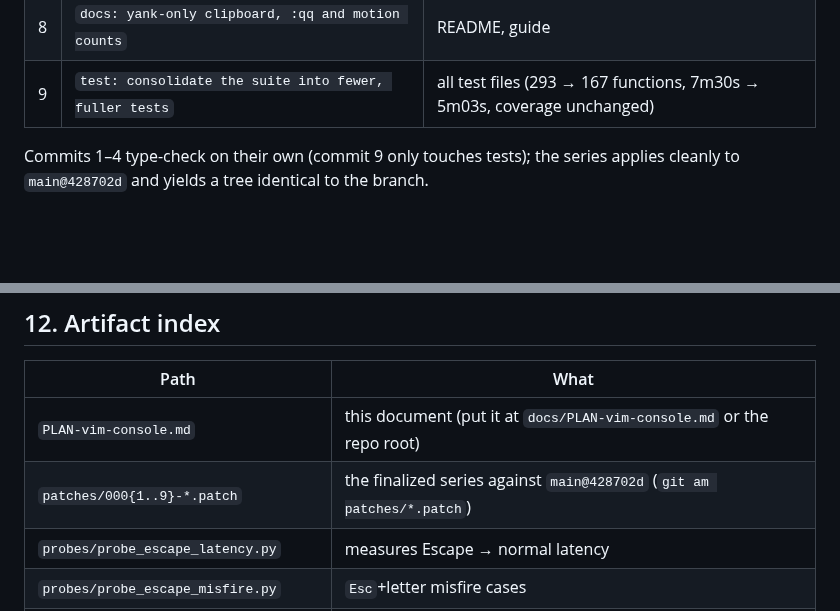
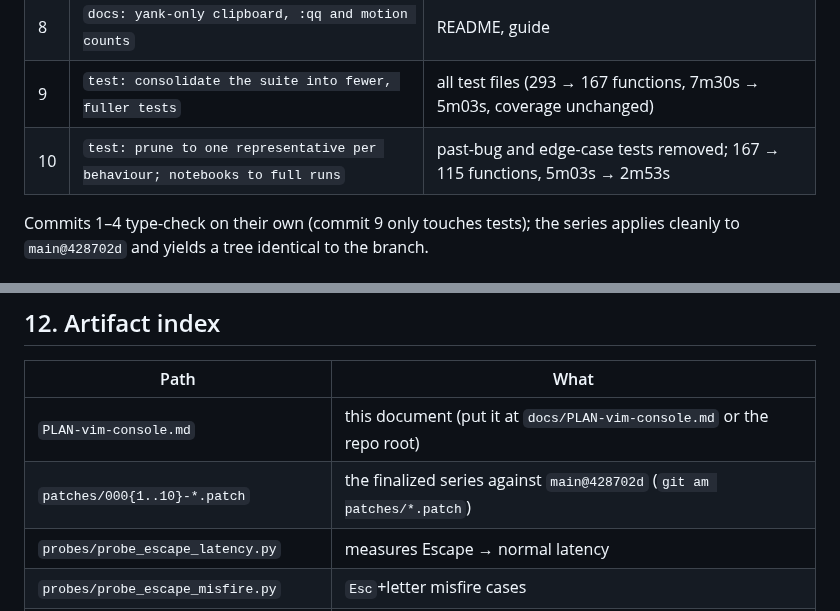
Before and after one commit to raiyiz/iyzee, a Markdown page: docs/PLAN-vim-console.md, 2 parts joined by grey strips. Drawn GitHub-style; blank space fills up the shorter version.

```diff
--- a/docs/PLAN-vim-console.md
+++ b/docs/PLAN-vim-console.md
@@ -109,6 +109,7 @@ Base: `main@428702d`. Apply with `git am patches/*.patch`.
 | 7 | `test(console): cover the Vim console, …` | `tests/test_vi_keys.py`, `tests/test_console_vim.py`, `tests/test_motions.py` |
 | 8 | `docs: yank-only clipboard, :qq and motion counts` | README, guide |
 | 9 | `test: consolidate the suite into fewer, fuller tests` | all test files (293 → 167 functions, 7m30s → 5m03s, coverage unchanged) |
+| 10 | `test: prune to one representative per behaviour; notebooks to full runs` | past-bug and edge-case tests removed; 167 → 115 functions, 5m03s → 2m53s |
 
 Commits 1–4 type-check on their own (commit 9 only touches tests); the series applies cleanly to `main@428702d` and yields a tree identical to the branch.
 
@@ -258,7 +259,7 @@ Notes for whoever continues:
 | Path | What |
 |---|---|
 | `PLAN-vim-console.md` | this document (put it at `docs/PLAN-vim-console.md` or the repo root) |
-| `patches/000{1..9}-*.patch` | the finalized series against `main@428702d` (`git am patches/*.patch`) |
+| `patches/000{1..10}-*.patch` | the finalized series against `main@428702d` (`git am patches/*.patch`) |
 | `probes/probe_escape_latency.py` | measures Escape → normal latency |
 | `probes/probe_escape_misfire.py` | `Esc`+letter misfire cases |
 | `probes/probe_leave_and_return.py` | the original exploratory probe; superseded by `tests/test_console_vim.py` |
```
Also changed, not shown: other parts of docs/PLAN-vim-console.md (+3 -3 lines).
